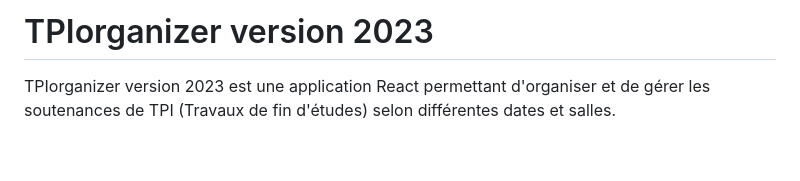
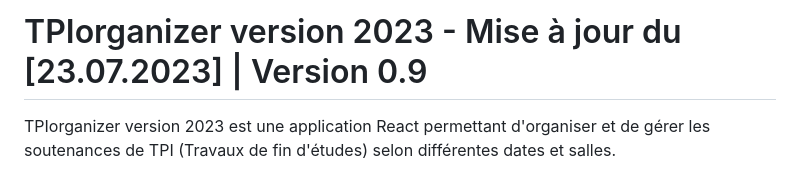
Before and after one commit to ETML-HCS/tpiorganizer2023, a Markdown page: README.md, the part around the change. Drawn GitHub-style; blank space fills up the shorter version.

Commit message:
[Visibilité] Modification de l'entête du Readme

```diff
--- a/README.md
+++ b/README.md
@@ -1,4 +1,4 @@
-# TPIorganizer version 2023
+# TPIorganizer version 2023 - Mise à jour du [23.07.2023] | Version 0.9
 
 TPIorganizer version 2023 est une application React permettant d'organiser et de gérer les soutenances de TPI (Travaux de fin d'études) selon différentes dates et salles.
 
```
